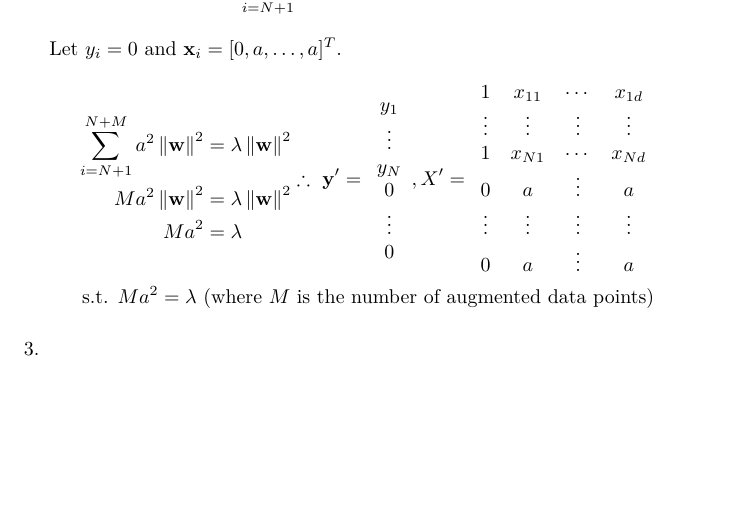
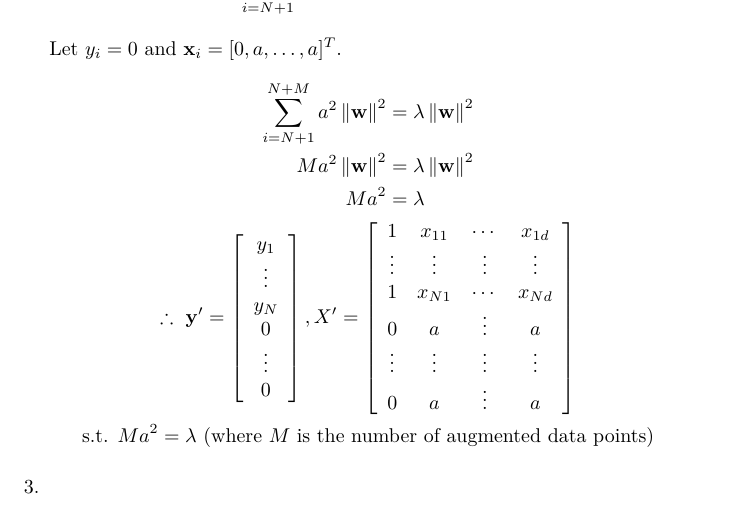
Before and after one commit to ytoyama/intro_to_sml, a LaTeX document (2/notes.tex): part of page 3 of 6, cut so that both start at the same text, the shorter picture padded with empty space. Compiled offline with XeLaTeX.

Commit message:
Update notes

```diff
--- a/2/notes.tex
+++ b/2/notes.tex
@@ -68,18 +68,18 @@
         \sum_{i=N+1}^{N+M} a^2 \norm{\w}^2 & = \lambda \norm{\w}^2 \\
         M a^2 \norm{\w}^2 & = \lambda \norm{\w}^2 \\
         M a^2 & = \lambda
-      \end{aligned}
-      \therefore \vec{y}' = \begin{array}{cccc}
+      \end{aligned} \\
+      \therefore \vec{y}' = \left[\begin{array}{cccc}
         y_1 \\ \vdots \\ y_N \\ 0 \\ \vdots \\ 0
-      \end{array},
-      X' = \begin{array}{cccc}
+      \end{array}\right],
+      X' = \left[\begin{array}{cccc}
         1 & x_{11} & \cdots & x_{1d} \\
         \vdots & \vdots & \vdots & \vdots  \\
         1 & x_{N1} & \cdots & x_{Nd} \\
         0 & a & \vdots & a \\
         \vdots & \vdots & \vdots & \vdots  \\
         0 & a & \vdots & a \\
-      \end{array} \\
+      \end{array}\right] \\
       \st Ma^2 = \lambda \text{(where $M$ is the number of augmented data points)}
     \end{gather*}
 
```
Also changed, not shown: 2/notes.pdf.
